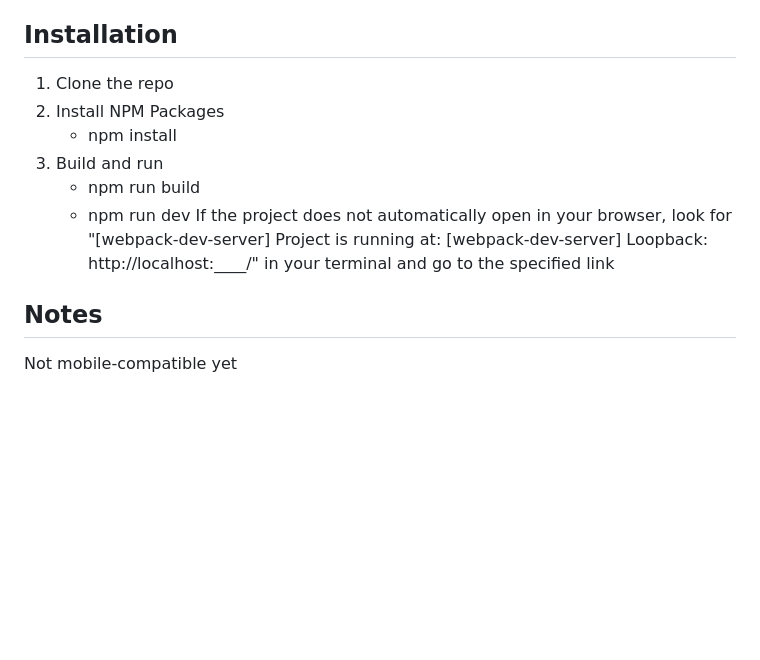
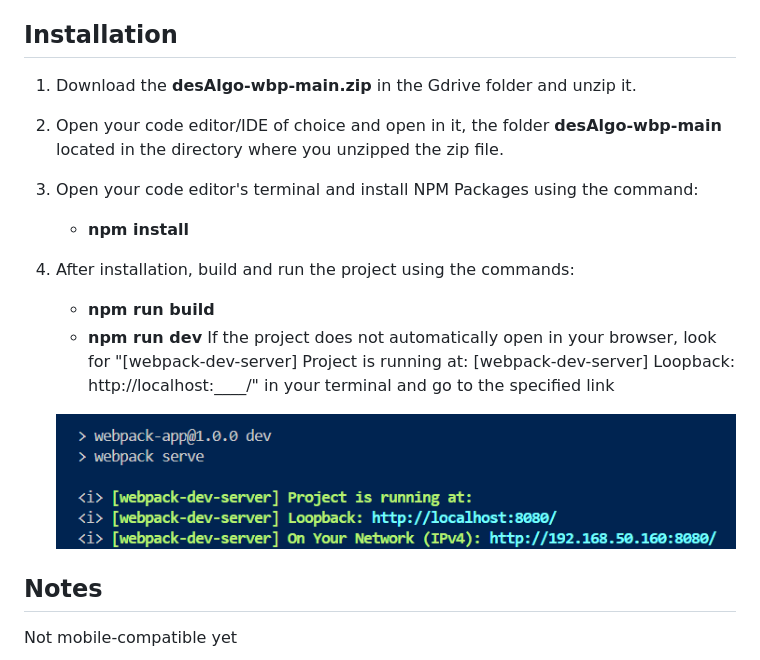
Before and after one commit to KristineTabs/desAlgo-wbp, a Markdown page: readme.md, the part around the change. GitHub-like rendering; pictures changed too: docs/docs-terminal.png (added); blank space fills up the shorter version.

Commit message:
docs: updated steps for gdrive access

```diff
--- a/readme.md
+++ b/readme.md
@@ -22,16 +22,19 @@ OpenStreetMap
 Google Icons, Font Awesome Icons, The Noun Project Icons
 
 ## Installation
-1. Clone the repo
-2. Install NPM Packages
-    - npm install
-3. Build and run
-    - npm run build
-    - npm run dev
+1. Download the **desAlgo-wbp-main.zip** in the Gdrive folder and unzip it.
+2. Open your code editor/IDE of choice and open in it, the folder **desAlgo-wbp-main** located in the directory where you unzipped the zip file.
+3. Open your code editor's terminal and install NPM Packages using the command:
+    - **npm install**
+4. After installation, build and run the project using the commands:
+    - **npm run build**
+    - **npm run dev**
     If the project does not automatically open in your browser, look for
     "[webpack-dev-server] Project is running at:
      [webpack-dev-server] Loopback: http://localhost:____/"
     in your terminal and go to the specified link
 
+     ![Alt text](/docs/docs-terminal.png)
+
 ## Notes
 Not mobile-compatible yet
```
Also changed, not shown: 1 other file.
